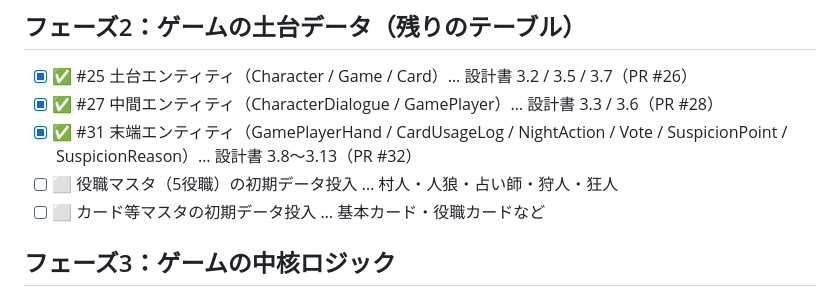
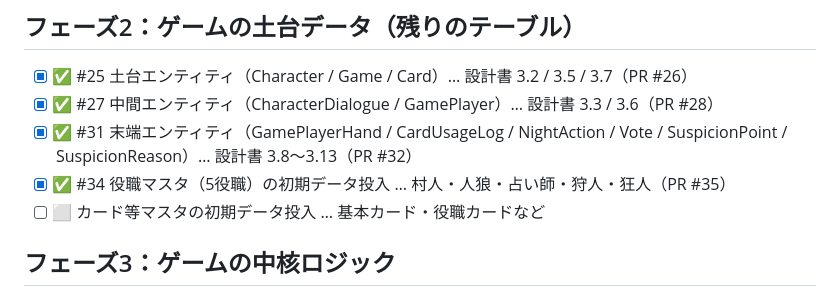
Before and after one commit to sayu0104/Werewolf-Card-Game, a Markdown page: docs/task-tracker.md, the part around the change. GitHub-like rendering.

Commit message:
docs: タスク一覧を更新（役職の初期データ投入を反映）
Co-Authored-By: Claude Sonnet 5 <noreply@anthropic.com>

```diff
--- a/docs/task-tracker.md
+++ b/docs/task-tracker.md
@@ -30,7 +30,7 @@ MVP（最小限の完成形）までのロードマップ。1行＝1Issue。完
 - [x] ✅ #25 土台エンティティ（Character / Game / Card）… 設計書 3.2 / 3.5 / 3.7（PR #26）
 - [x] ✅ #27 中間エンティティ（CharacterDialogue / GamePlayer）… 設計書 3.3 / 3.6（PR #28）
 - [x] ✅ #31 末端エンティティ（GamePlayerHand / CardUsageLog / NightAction / Vote / SuspicionPoint / SuspicionReason）… 設計書 3.8〜3.13（PR #32）
-- [ ] ⬜ 役職マスタ（5役職）の初期データ投入 … 村人・人狼・占い師・狩人・狂人
+- [x] ✅ #34 役職マスタ（5役職）の初期データ投入 … 村人・人狼・占い師・狩人・狂人（PR #35）
 - [ ] ⬜ カード等マスタの初期データ投入 … 基本カード・役職カードなど
 
 ## フェーズ3：ゲームの中核ロジック
```
